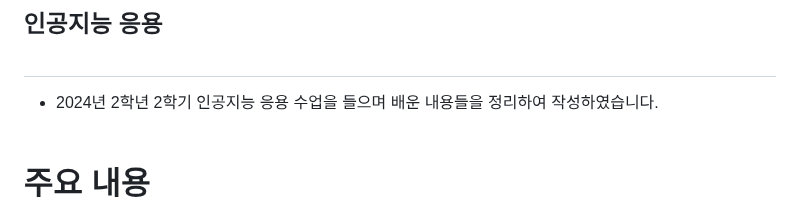
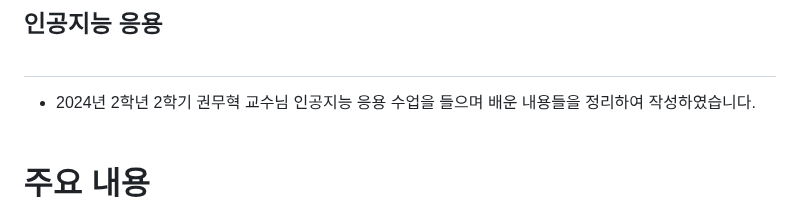
Before and after one commit to salted1532/AIProgramming, a Markdown page: README.md, the part around the change. Drawn GitHub-style.

```diff
--- a/README.md
+++ b/README.md
@@ -1,7 +1,7 @@
 # AIProgramming
 ## 인공지능 응용<br><br>
 
-- 2024년 2학년 2학기 인공지능 응용 수업을 들으며 배운 내용들을 정리하여 작성하였습니다.
+- 2024년 2학년 2학기 권무혁 교수님 인공지능 응용 수업을 들으며 배운 내용들을 정리하여 작성하였습니다.
   <br><br>
 # 주요 내용<br><br>
 - [LLM 예제 실습](#2-llm-실습)
```
